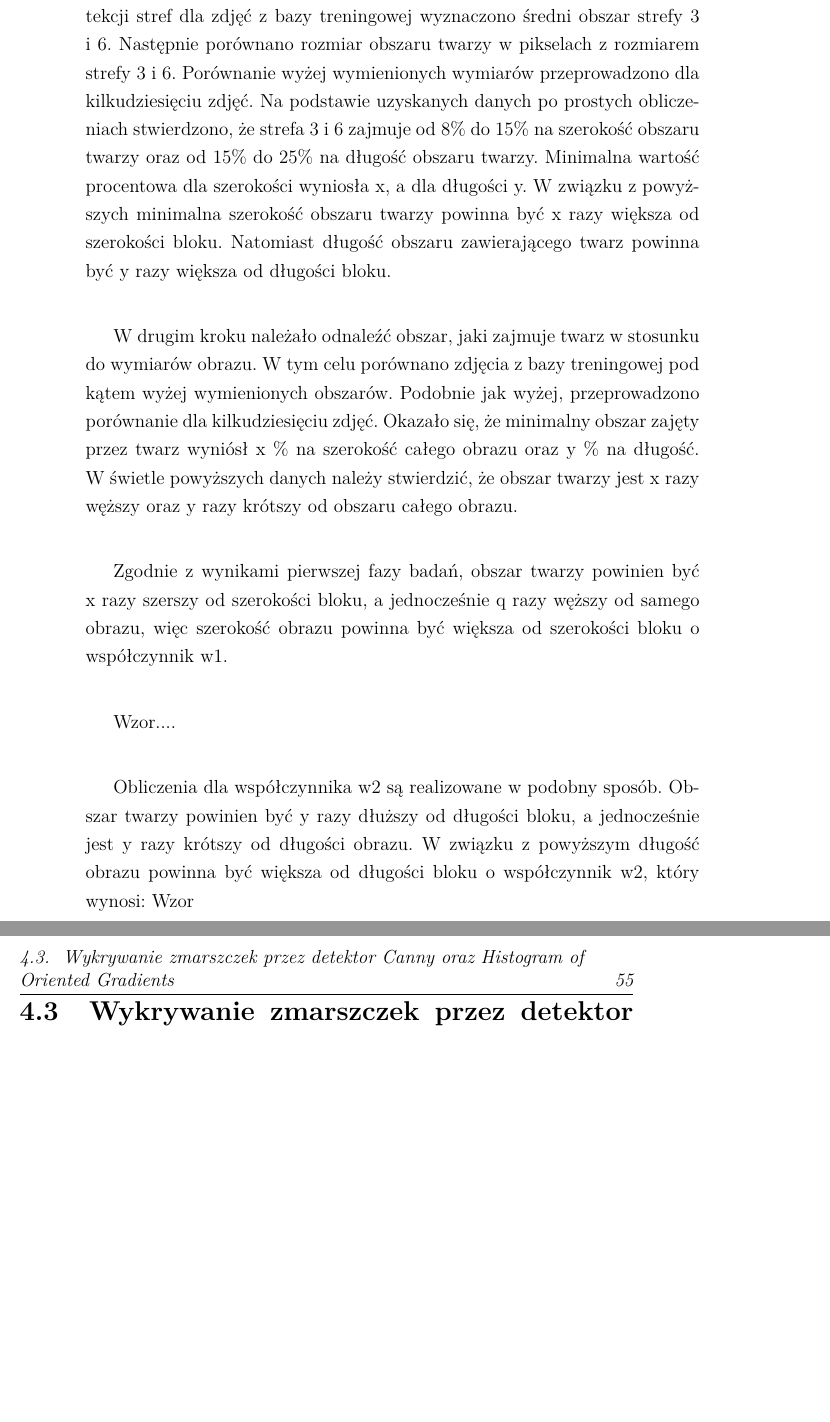
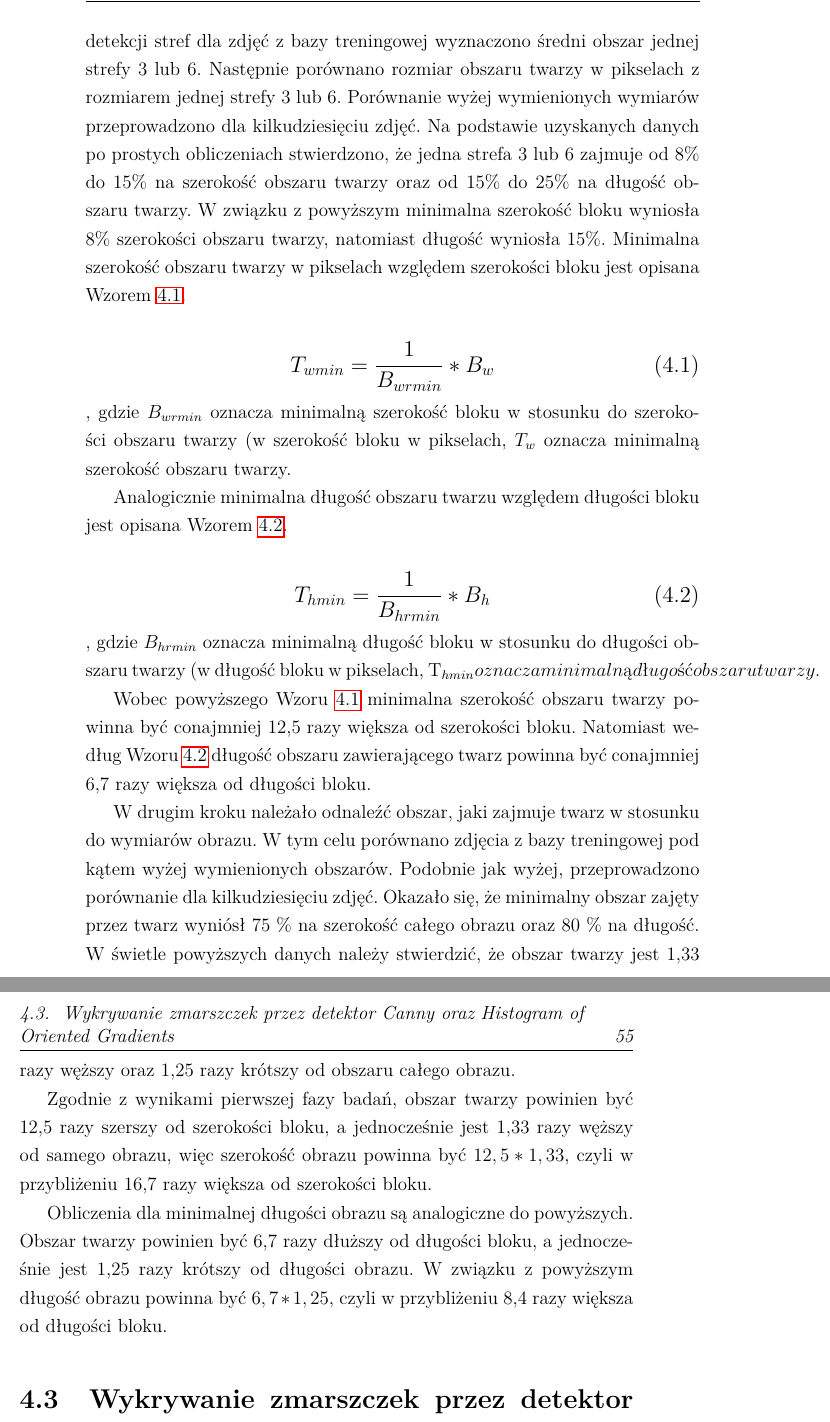
Before and after one commit to MateuszT9333/MagisterkaInfa, a LaTeX thesis (praca.tex): two parts of pages 62 and 63 of 83, joined at a grey line, cut so that both start at the same text, the shorter picture padded with empty space. Compiled offline with pdfLaTeX.

Commit message:
Zakonczenie "Rozmieru obrazu"

```diff
--- a/praca.tex
+++ b/praca.tex
@@ -2158,34 +2158,55 @@ Karolina Nurzyńska}
 
     Można przyjąć pewne minimalne wymiary obrazu twarzy, zakładając, że maksymalna długość i szerokość bloku wyniesie 18 pikseli.
     W związku z powyższym szerokość i/lub długość strefy zmarszczkowej nie może być mniejsza od 18 pikseli.
-   Jak już wcześniej zostało wspomniane, najbardziej wrażliwe na brak generacji deskryptora są strefy 3
+    Jak już wcześniej zostało wspomniane, najbardziej wrażliwe na brak generacji deskryptora są strefy 3
     i 6.
-     W pierwszym kroku należało wydedukować, jaki obszar zajmuje w przybliżeniu strefa 3 i 6 w stosunku do obszaru twarzy.
+    W pierwszym kroku należało wydedukować, jaki obszar zajmuje w przybliżeniu jedna strefa 3 lub 6 w stosunku do obszaru twarzy.
     Na podstawie logów aplikacji wygenerowanych w trakcie detekcji stref dla zdjęć z bazy treningowej wyznaczono
-    średni obszar strefy 3 i 6. Następnie porównano rozmiar obszaru twarzy w pikselach z rozmiarem strefy 3 i 6.
+    średni obszar jednej strefy 3 lub 6. Następnie porównano rozmiar obszaru twarzy w pikselach z rozmiarem jednej strefy 3 lub 6.
     Porównanie wyżej wymienionych wymiarów przeprowadzono dla kilkudziesięciu zdjęć. Na podstawie uzyskanych danych po prostych
-    obliczeniach stwierdzono, że strefa 3 i 6 zajmuje od 8\% do 15\% na szerokość obszaru twarzy oraz od 15\% do 25\%
+    obliczeniach stwierdzono, że jedna strefa 3 lub 6 zajmuje od 8\% do 15\% na szerokość obszaru twarzy oraz od 15\% do 25\%
     na długość obszaru twarzy.
-    Minimalna wartość procentowa dla szerokości wyniosła x, a dla długości y. W związku z powyższych minimalna
-    szerokość obszaru twarzy powinna być x razy większa od szerokości bloku.
-    Natomiast długość obszaru zawierającego twarz powinna być y razy większa od długości bloku.
+    W związku z powyższym minimalna szerokość bloku wyniosła 8\% szerokości obszaru twarzy, natomiast długość wyniosła 15\%.
+    Minimalna szerokość obszaru twarzy w pikselach względem szerokości bloku jest opisana Wzorem \ref{wzor.stosunekSzerokoscBloku}.
+
+    \large
+    \begin{equation}
+    T_{wmin}=\frac{1}{B_{wrmin}}*B_{w}
+    \label{wzor.stosunekSzerokoscBloku}
+    \end{equation}
+    \normalsize
+    , gdzie $B_{wrmin}$ oznacza minimalną szerokość bloku w stosunku do szerokości obszaru twarzy (w %), natomiast $B_{w}$ oznacza
+    szerokość bloku w pikselach, $T_{w}$ oznacza minimalną szerokość obszaru twarzy.
+
+    Analogicznie minimalna długość obszaru twarzu względem długości bloku jest opisana Wzorem \ref{wzor.stosunekDlugosciBloku}.
+
+    \large
+    \begin{equation}
+    T_{hmin}=\frac{1}{B_{hrmin}}*B_{h}
+    \label{wzor.stosunekDlugosciBloku}
+    \end{equation}
+    \normalsize
+     , gdzie $B_{hrmin}$ oznacza minimalną długość bloku w stosunku do długości obszaru twarzy (w %), natomiast $B_{h}$ oznacza
+     długość bloku w pikselach, T_{hmin} oznacza minimalną długość obszaru twarzy.
+
+    Wobec powyższego Wzoru \ref{wzor.stosunekSzerokoscBloku} minimalna szerokość obszaru twarzy powinna
+    być conajmniej 12,5 razy większa od szerokości bloku.
+    Natomiast według Wzoru \ref{wzor.stosunekDlugosciBloku} długość obszaru zawierającego twarz powinna
+    być conajmniej 6,7 razy większa od długości bloku.
 
     W drugim kroku należało odnaleźć obszar, jaki zajmuje twarz w stosunku do wymiarów obrazu.
     W tym celu porównano zdjęcia z bazy treningowej pod kątem wyżej wymienionych obszarów. Podobnie jak wyżej, przeprowadzono porównanie dla
     kilkudziesięciu zdjęć.
-    Okazało się, że minimalny obszar zajęty przez twarz wyniósł x \% na szerokość całego obrazu oraz y \% na długość.
-    W świetle powyższych danych należy stwierdzić, że obszar twarzy jest x razy węższy oraz y razy krótszy od obszaru całego obrazu.
-
-    Zgodnie z wynikami pierwszej fazy badań, obszar twarzy powinien być x razy szerszy od szerokości bloku, a jednocześnie q razy węższy od samego obrazu,
-    więc szerokość obrazu powinna być większa od szerokości bloku o współczynnik w1.
-
-    Wzor....
-
-    Obliczenia dla współczynnika w2 są realizowane w podobny sposób. Obszar twarzy powinien być y razy dłuższy od długości bloku, a jednocześnie jest y razy krótszy od długości obrazu.
-    W związku z powyższym długość obrazu powinna być większa od długości bloku o współczynnik w2, który wynosi:
-    Wzor
-
-
+    Okazało się, że minimalny obszar zajęty przez twarz wyniósł 75 \% na szerokość całego obrazu oraz 80 \% na długość.
+    W świetle powyższych danych należy stwierdzić, że obszar twarzy jest 1,33 razy węższy oraz 1,25 razy krótszy od obszaru całego obrazu.
+
+    Zgodnie z wynikami pierwszej fazy badań, obszar twarzy powinien być 12,5 razy szerszy od szerokości bloku,
+    a jednocześnie jest 1,33 razy węższy od samego obrazu,
+    więc szerokość obrazu powinna być $12,5*1,33$, czyli w przybliżeniu 16,7 razy większa od szerokości bloku.
+
+    Obliczenia dla minimalnej długości obrazu są analogiczne do powyższych.
+    Obszar twarzy powinien być 6,7 razy dłuższy od długości bloku, a jednocześnie jest 1,25 razy krótszy od długości obrazu.
+    W związku z powyższym długość obrazu powinna być $6,7*1,25$, czyli w przybliżeniu 8,4 razy większa od długości bloku.
 
     \section{Wykrywanie zmarszczek przez detektor Canny oraz Histogram of Oriented Gradients}\label{sec:wykrywanie-krawędzi-przez-detektor-canny}
     W tej Sekcji zostaną przedstawione typowe problemy napotkane podczas detekcji metodą Canny oraz Histogram of Oriented Gradients.
```
Also changed, not shown: praca.tex (2 more changed lines).
